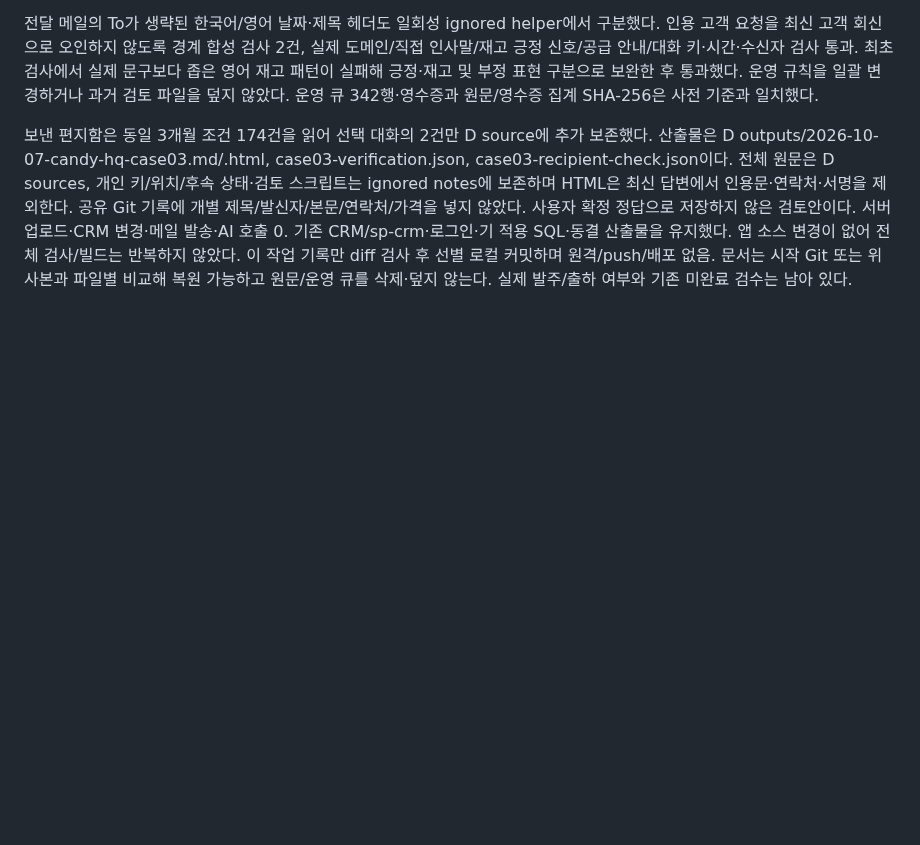
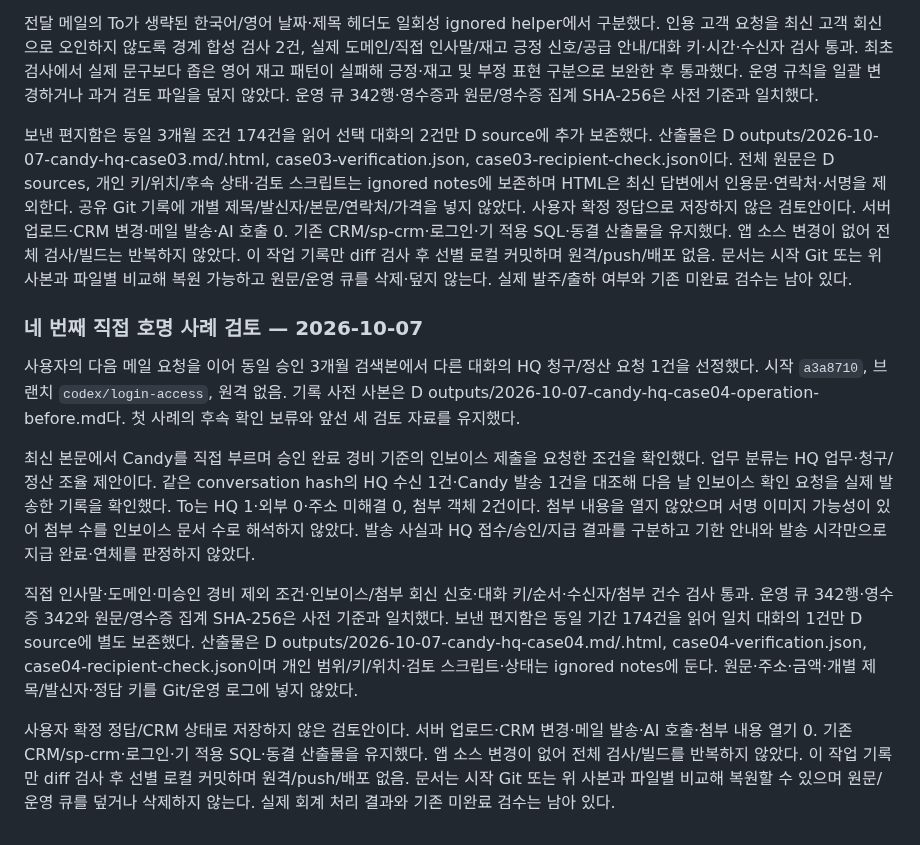
Before and after one commit to Candy-Park/sp-sales-crm, a Markdown page: docs/operations/2026-10-07-outlook-collection.md, the part around the change. Rendered like a GitHub page; blank space fills up the shorter version.

Commit message:
Record HQ invoice request and submitted reply review

```diff
--- a/docs/operations/2026-10-07-outlook-collection.md
+++ b/docs/operations/2026-10-07-outlook-collection.md
@@ -295,3 +295,13 @@ D outputs의 2026-10-07-outlook-live-link- 접두어에 before.txt, after.txt, r
 전달 메일의 To가 생략된 한국어/영어 날짜·제목 헤더도 일회성 ignored helper에서 구분했다. 인용 고객 요청을 최신 고객 회신으로 오인하지 않도록 경계 합성 검사 2건, 실제 도메인/직접 인사말/재고 긍정 신호/공급 안내/대화 키·시간·수신자 검사 통과. 최초 검사에서 실제 문구보다 좁은 영어 재고 패턴이 실패해 긍정·재고 및 부정 표현 구분으로 보완한 후 통과했다. 운영 규칙을 일괄 변경하거나 과거 검토 파일을 덮지 않았다. 운영 큐 342행·영수증과 원문/영수증 집계 SHA-256은 사전 기준과 일치했다.
 
 보낸 편지함은 동일 3개월 조건 174건을 읽어 선택 대화의 2건만 D source에 추가 보존했다. 산출물은 D outputs/2026-10-07-candy-hq-case03.md/.html, case03-verification.json, case03-recipient-check.json이다. 전체 원문은 D sources, 개인 키/위치/후속 상태·검토 스크립트는 ignored notes에 보존하며 HTML은 최신 답변에서 인용문·연락처·서명을 제외한다. 공유 Git 기록에 개별 제목/발신자/본문/연락처/가격을 넣지 않았다. 사용자 확정 정답으로 저장하지 않은 검토안이다. 서버 업로드·CRM 변경·메일 발송·AI 호출 0. 기존 CRM/sp-crm·로그인·기 적용 SQL·동결 산출물을 유지했다. 앱 소스 변경이 없어 전체 검사/빌드는 반복하지 않았다. 이 작업 기록만 diff 검사 후 선별 로컬 커밋하며 원격/push/배포 없음. 문서는 시작 Git 또는 위 사본과 파일별 비교해 복원 가능하고 원문/운영 큐를 삭제·덮지 않는다. 실제 발주/출하 여부와 기존 미완료 검수는 남아 있다.
+
+### 네 번째 직접 호명 사례 검토 — 2026-10-07
+
+사용자의 다음 메일 요청을 이어 동일 승인 3개월 검색본에서 다른 대화의 HQ 청구/정산 요청 1건을 선정했다. 시작 `a3a8710`, 브랜치 `codex/login-access`, 원격 없음. 기록 사전 사본은 D outputs/2026-10-07-candy-hq-case04-operation-before.md다. 첫 사례의 후속 확인 보류와 앞선 세 검토 자료를 유지했다.
+
+최신 본문에서 Candy를 직접 부르며 승인 완료 경비 기준의 인보이스 제출을 요청한 조건을 확인했다. 업무 분류는 HQ 업무·청구/정산 조율 제안이다. 같은 conversation hash의 HQ 수신 1건·Candy 발송 1건을 대조해 다음 날 인보이스 확인 요청을 실제 발송한 기록을 확인했다. To는 HQ 1·외부 0·주소 미해결 0, 첨부 객체 2건이다. 첨부 내용을 열지 않았으며 서명 이미지 가능성이 있어 첨부 수를 인보이스 문서 수로 해석하지 않았다. 발송 사실과 HQ 접수/승인/지급 결과를 구분하고 기한 안내와 발송 시각만으로 지급 완료·연체를 판정하지 않았다.
+
+직접 인사말·도메인·미승인 경비 제외 조건·인보이스/첨부 회신 신호·대화 키/순서·수신자/첨부 건수 검사 통과. 운영 큐 342행·영수증 342와 원문/영수증 집계 SHA-256은 사전 기준과 일치했다. 보낸 편지함은 동일 기간 174건을 읽어 일치 대화의 1건만 D source에 별도 보존했다. 산출물은 D outputs/2026-10-07-candy-hq-case04.md/.html, case04-verification.json, case04-recipient-check.json이며 개인 범위/키/위치·검토 스크립트·상태는 ignored notes에 둔다. 원문·주소·금액·개별 제목/발신자·정답 키를 Git/운영 로그에 넣지 않았다.
+
+사용자 확정 정답/CRM 상태로 저장하지 않은 검토안이다. 서버 업로드·CRM 변경·메일 발송·AI 호출·첨부 내용 열기 0. 기존 CRM/sp-crm·로그인·기 적용 SQL·동결 산출물을 유지했다. 앱 소스 변경이 없어 전체 검사/빌드를 반복하지 않았다. 이 작업 기록만 diff 검사 후 선별 로컬 커밋하며 원격/push/배포 없음. 문서는 시작 Git 또는 위 사본과 파일별 비교해 복원할 수 있으며 원문/운영 큐를 덮거나 삭제하지 않는다. 실제 회계 처리 결과와 기존 미완료 검수는 남아 있다.
```
